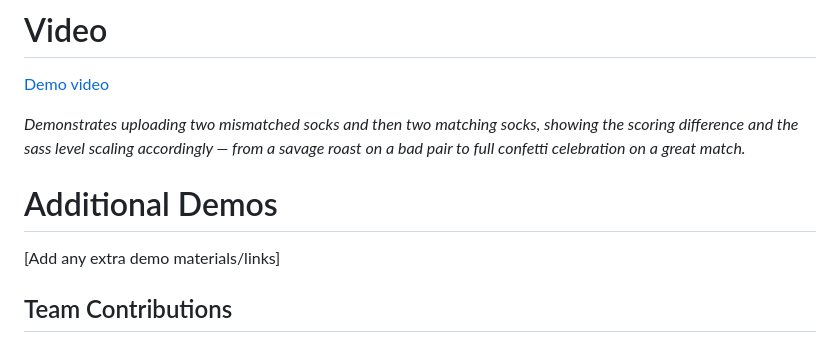
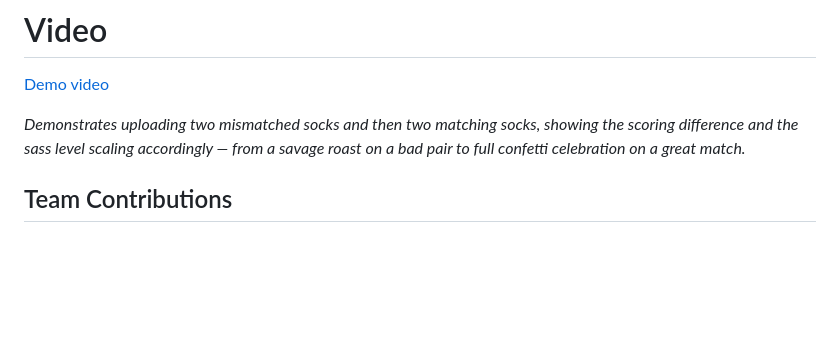
Before and after one commit to mirzalfathimaajeeb/Porutham_Undo, a Markdown page: README.md, the part around the change. Rendered like a GitHub page; blank space fills up the shorter version.

Commit message:
Remove Additional Demos section from README
Removed the 'Additional Demos' section from the README.

```diff
--- a/README.md
+++ b/README.md
@@ -137,8 +137,7 @@ N/A — no hardware involved in this project.
 
 *Demonstrates uploading two mismatched socks and then two matching socks, showing the scoring difference and the sass level scaling accordingly — from a savage roast on a bad pair to full confetti celebration on a great match.*
 
-# Additional Demos
-[Add any extra demo materials/links]
+
 
 ## Team Contributions
 - **Mirsal Fathima Ajeeb:** Project ideation, UI/UX design, front-end interface development, visual design, AI/LLM integration, user interaction flow, and project presentation.
```
